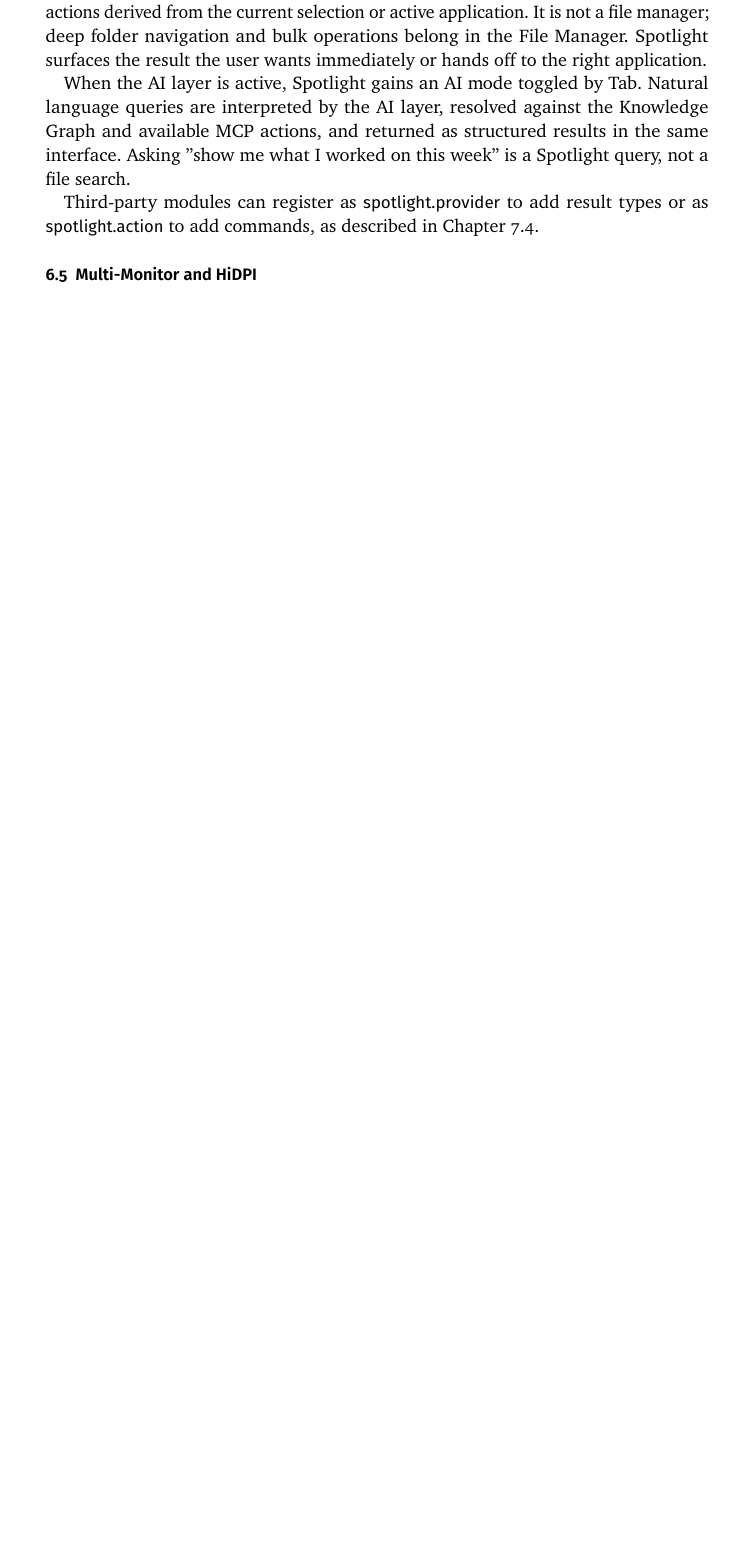
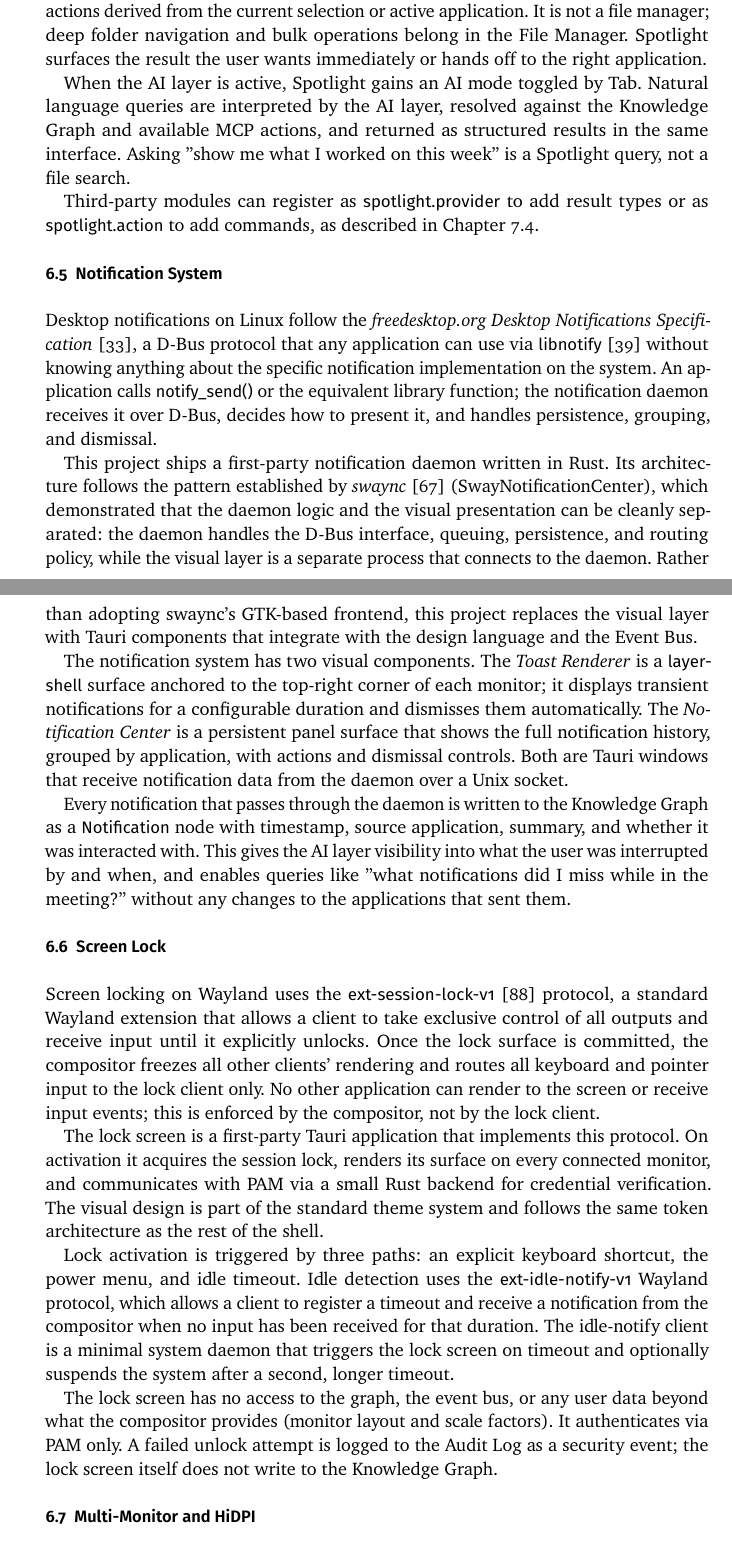
Before and after one commit to lunaris-sys/foundation, a LaTeX document (main.tex, which reads sections/03-foundation.tex, sections/06-desktop.tex): part of page 40 of 85 before the commit and two parts of pages 40 and 41 of 86 after it, the two joined at a grey line, cut so that both start at the same text, the shorter picture padded with empty space. The pictures show the PDF file main.pdf that the author committed with the source.

Commit message:
Add screenlock and notification system

```diff
--- a/sections/03-foundation.tex
+++ b/sections/03-foundation.tex
@@ -301,3 +317,5 @@ what systemd-homed uses internally to encrypt each home image.
+no access to the graph, the event bus, or any user data.
+
 \paragraph{Package management.}
 At the base level, \texttt{dnf}~\cite{dnf} is
 used on Fedora and
--- a/sections/06-desktop.tex
+++ b/sections/06-desktop.tex
@@ -287,6 +287,74 @@ Third-party modules can register as \texttt{spotlight.provider} to add result
 types or as \texttt{spotlight.action} to add commands, as described in
 Chapter~\ref{sec:modules}.
 
+\subsection{Notification System}
+\label{sec:notifications}
+
+Desktop notifications on Linux follow the \emph{freedesktop.org Desktop
+Notifications Specification}~\cite{fdo:notifications}, a D-Bus protocol that
+any application can use via \texttt{libnotify}~\cite{libnotify} without
+knowing anything about the specific notification implementation on the system.
+An application calls \texttt{notify\_send()} or the equivalent library function;
+the notification daemon receives it over D-Bus, decides how to present it, and
+handles persistence, grouping, and dismissal.
+
+This project ships a first-party notification daemon written in Rust. Its
+architecture follows the pattern established by
+\emph{swaync}~\cite{swaync} (SwayNotificationCenter), which demonstrated
+that the daemon logic and the visual presentation can be cleanly separated:
+the daemon handles the D-Bus interface, queuing, persistence, and routing
+policy, while the visual layer is a separate process that connects to the
+daemon. Rather than adopting swaync's GTK-based frontend, this project
+replaces the visual layer with Tauri components that integrate with the
+design language and the Event Bus.
+
+The notification system has two visual components. The \emph{Toast Renderer}
+is a \texttt{layer-shell} surface anchored to the top-right corner of each
+monitor; it displays transient notifications for a configurable duration and
+dismisses them automatically. The \emph{Notification Center} is a persistent
+panel surface that shows the full notification history, grouped by application,
+with actions and dismissal controls. Both are Tauri windows that receive
+notification data from the daemon over a Unix socket.
+
+Every notification that passes through the daemon is written to the Knowledge
+Graph as a \texttt{Notification} node with timestamp, source application,
+summary, and whether it was interacted with. This gives the AI layer visibility
+into what the user was interrupted by and when, and enables queries like "what
+notifications did I miss while in the meeting?" without any changes to the
+applications that sent them.
+
+\subsection{Screen Lock}
+\label{sec:screenlock}
+
+Screen locking on Wayland uses the
+\texttt{ext-session-lock-v1}~\cite{ext:session-lock}
+protocol, a standard Wayland extension that allows a client to take exclusive
+control of all outputs and receive input until it explicitly unlocks. Once the
+lock surface is committed, the compositor freezes all other clients' rendering
+and routes all keyboard and pointer input to the lock client only. No other
+application can render to the screen or receive input events; this is enforced
+by the compositor, not by the lock client.
+
+The lock screen is a first-party Tauri application that implements this
+protocol. On activation it acquires the session lock, renders its surface on
+every connected monitor, and communicates with PAM via a small Rust backend
+for credential verification. The visual design is part of the standard theme
+system and follows the same token architecture as the rest of the shell.
+
+Lock activation is triggered by three paths: an explicit keyboard shortcut,
+the power menu, and idle timeout. Idle detection uses the
+\texttt{ext-idle-notify-v1} Wayland protocol, which allows a client to
+register a timeout and receive a notification from the compositor when no
+input has been received for that duration. The idle-notify client is a minimal
+system daemon that triggers the lock screen on timeout and optionally suspends
+the system after a second, longer timeout.
+
+The lock screen has no access to the graph, the event bus, or any user data
+beyond what the compositor provides (monitor layout and scale factors). It
+authenticates via PAM only. A failed unlock attempt is logged to the Audit Log
+as a security event; the lock screen itself does not write to the Knowledge
+Graph.
+
 \subsection{Multi-Monitor and HiDPI}
 \label{sec:multimonitor}
 
```
Also changed, not shown: references.bib (+18 -0 lines), main.bbl, main.pdf, sections/03-foundation.tex (16 more changed lines), 5 other files.
